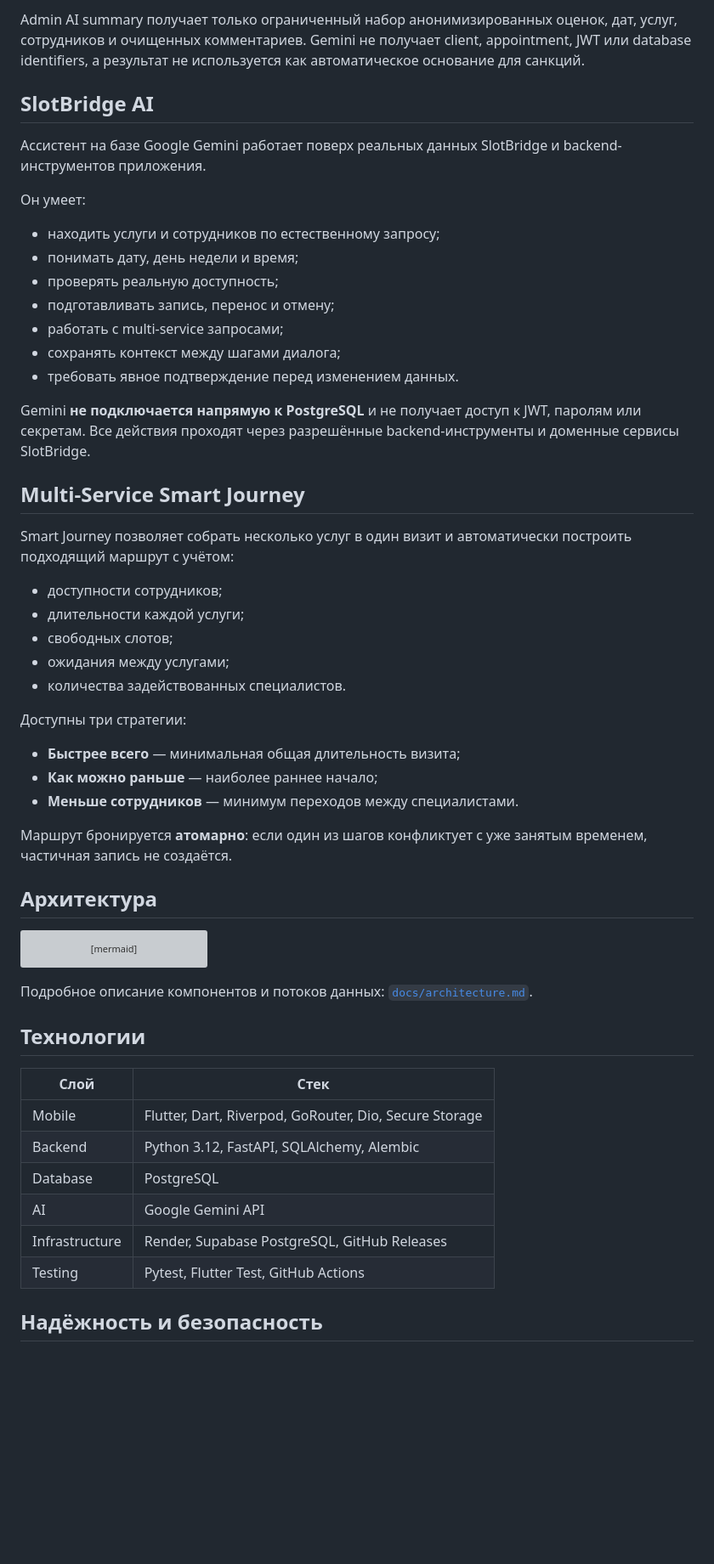
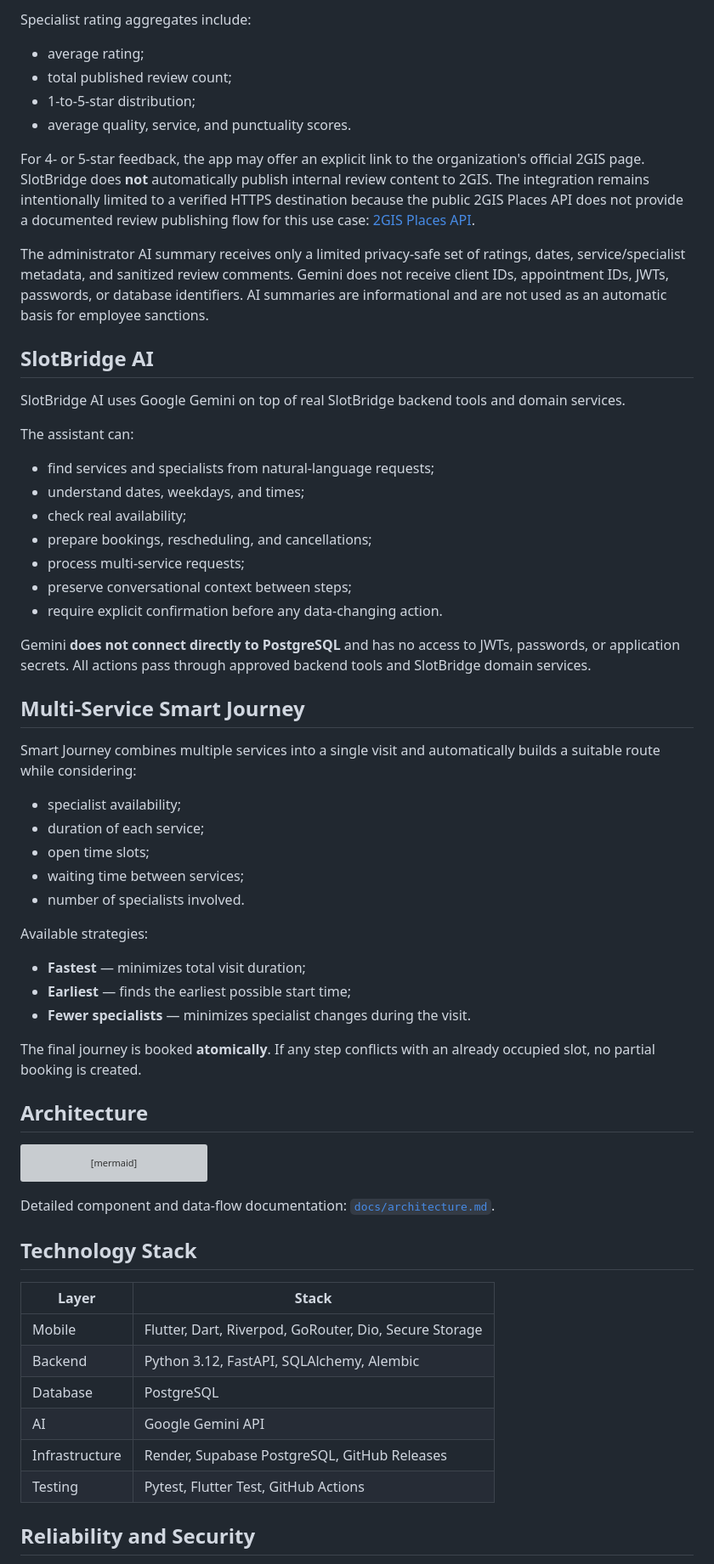
Before and after one commit to artyom129/SlotBridge, a Markdown page: README.md, the part around one of its changes. Shown at 85% size. Drawn GitHub-style; blank space fills up the shorter version; grey boxes are pictures that could not be loaded.

````diff
--- a/README.md
+++ b/README.md
@@ -75,44 +60,50 @@ SlotBridge — мобильная система для записи клиен
 
-Admin AI summary получает только ограниченный набор анонимизированных оценок,
-дат, услуг, сотрудников и очищенных комментариев. Gemini не получает client,
-appointment, JWT или database identifiers, а результат не используется как
-автоматическое основание для санкций.
+Specialist rating aggregates include:
+
+- average rating;
+- total published review count;
+- 1-to-5-star distribution;
+- average quality, service, and punctuality scores.
+
+For 4- or 5-star feedback, the app may offer an explicit link to the organization's official 2GIS page. SlotBridge does **not** automatically publish internal review content to 2GIS. The integration remains intentionally limited to a verified HTTPS destination because the public 2GIS Places API does not provide a documented review publishing flow for this use case: [2GIS Places API](https://docs.2gis.com/en/api/search/places/examples/filtering).
+
+The administrator AI summary receives only a limited privacy-safe set of ratings, dates, service/specialist metadata, and sanitized review comments. Gemini does not receive client IDs, appointment IDs, JWTs, passwords, or database identifiers. AI summaries are informational and are not used as an automatic basis for employee sanctions.
 
 ## SlotBridge AI
 
-Ассистент на базе Google Gemini работает поверх реальных данных SlotBridge и backend-инструментов приложения.
+SlotBridge AI uses Google Gemini on top of real SlotBridge backend tools and domain services.
 
-Он умеет:
+The assistant can:
 
-- находить услуги и сотрудников по естественному запросу;
-- понимать дату, день недели и время;
-- проверять реальную доступность;
-- подготавливать запись, перенос и отмену;
-- работать с multi-service запросами;
-- сохранять контекст между шагами диалога;
-- требовать явное подтверждение перед изменением данных.
+- find services and specialists from natural-language requests;
+- understand dates, weekdays, and times;
+- check real availability;
+- prepare bookings, rescheduling, and cancellations;
+- process multi-service requests;
+- preserve conversational context between steps;
+- require explicit confirmation before any data-changing action.
 
-Gemini **не подключается напрямую к PostgreSQL** и не получает доступ к JWT, паролям или секретам. Все действия проходят через разрешённые backend-инструменты и доменные сервисы SlotBridge.
+Gemini **does not connect directly to PostgreSQL** and has no access to JWTs, passwords, or application secrets. All actions pass through approved backend tools and SlotBridge domain services.
 
 ## Multi-Service Smart Journey
 
-Smart Journey позволяет собрать несколько услуг в один визит и автоматически построить подходящий маршрут с учётом:
+Smart Journey combines multiple services into a single visit and automatically builds a suitable route while considering:
 
-- доступности сотрудников;
-- длительности каждой услуги;
-- свободных слотов;
-- ожидания между услугами;
-- количества задействованных специалистов.
+- specialist availability;
+- duration of each service;
+- open time slots;
+- waiting time between services;
+- number of specialists involved.
 
-Доступны три стратегии:
+Available strategies:
 
-- **Быстрее всего** — минимальная общая длительность визита;
-- **Как можно раньше** — наиболее раннее начало;
-- **Меньше сотрудников** — минимум переходов между специалистами.
+- **Fastest** — minimizes total visit duration;
+- **Earliest** — finds the earliest possible start time;
+- **Fewer specialists** — minimizes specialist changes during the visit.
 
-Маршрут бронируется **атомарно**: если один из шагов конфликтует с уже занятым временем, частичная запись не создаётся.
+The final journey is booked **atomically**. If any step conflicts with an already occupied slot, no partial booking is created.
 
-## Архитектура
+## Architecture
 
 ```mermaid
 flowchart LR
@@ -124,11 +115,11 @@ flowchart LR
     S --> P
 ```
 
-Подробное описание компонентов и потоков данных: [`docs/architecture.md`](docs/architecture.md).
+Detailed component and data-flow documentation: [`docs/architecture.md`](docs/architecture.md).
 
-## Технологии
+## Technology Stack
 
-| Слой | Стек |
+| Layer | Stack |
 |---|---|
 | Mobile | Flutter, Dart, Riverpod, GoRouter, Dio, Secure Storage |
 | Backend | Python 3.12, FastAPI, SQLAlchemy, Alembic |
@@ -137,5 +128,5 @@ flowchart LR
 | Infrastructure | Render, Supabase PostgreSQL, GitHub Releases |
 | Testing | Pytest, Flutter Test, GitHub Actions |
 
-## Надёжность и безопасность
+## Reliability and Security
 
````
Also changed, not shown: other parts of README.md (+94 -122 lines).
